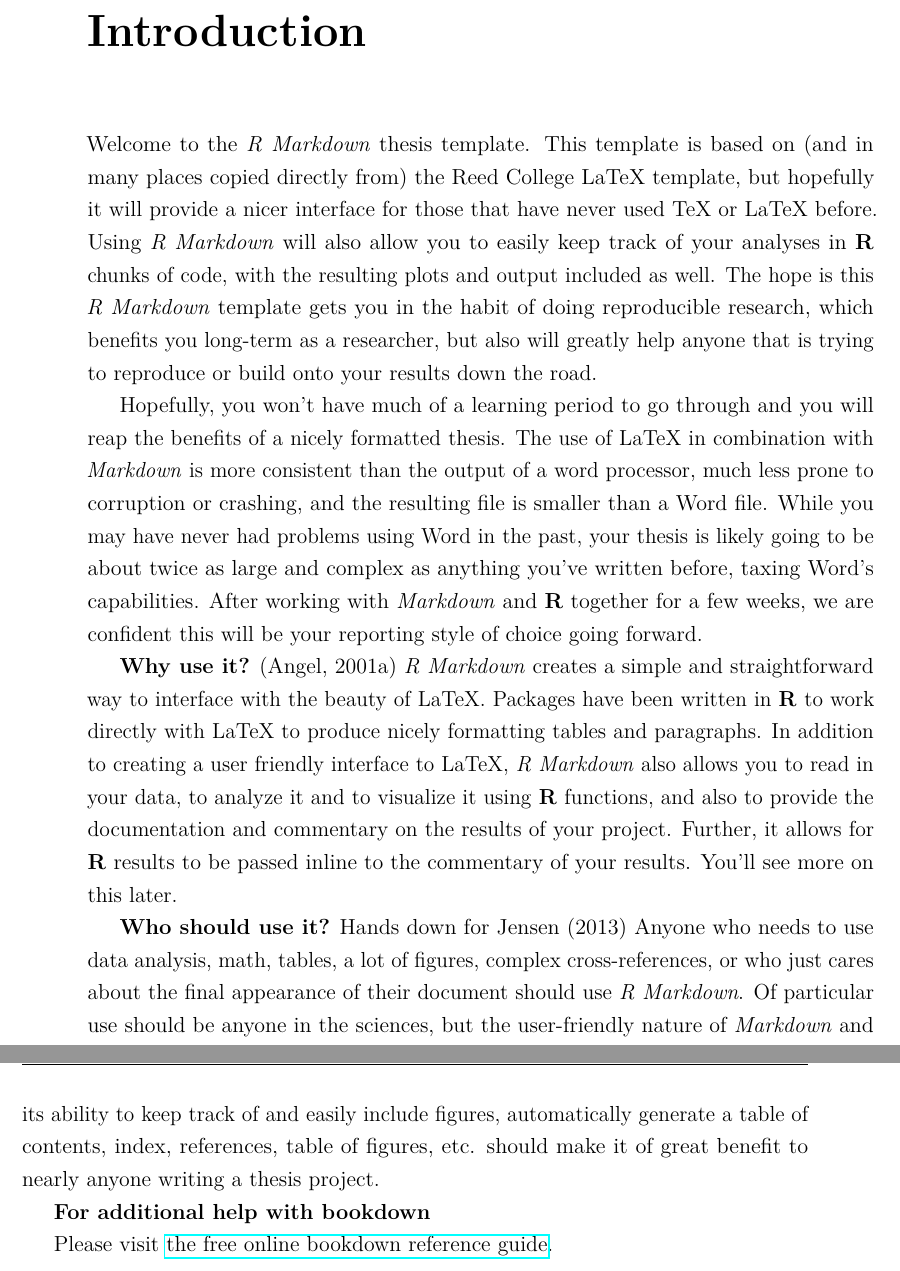
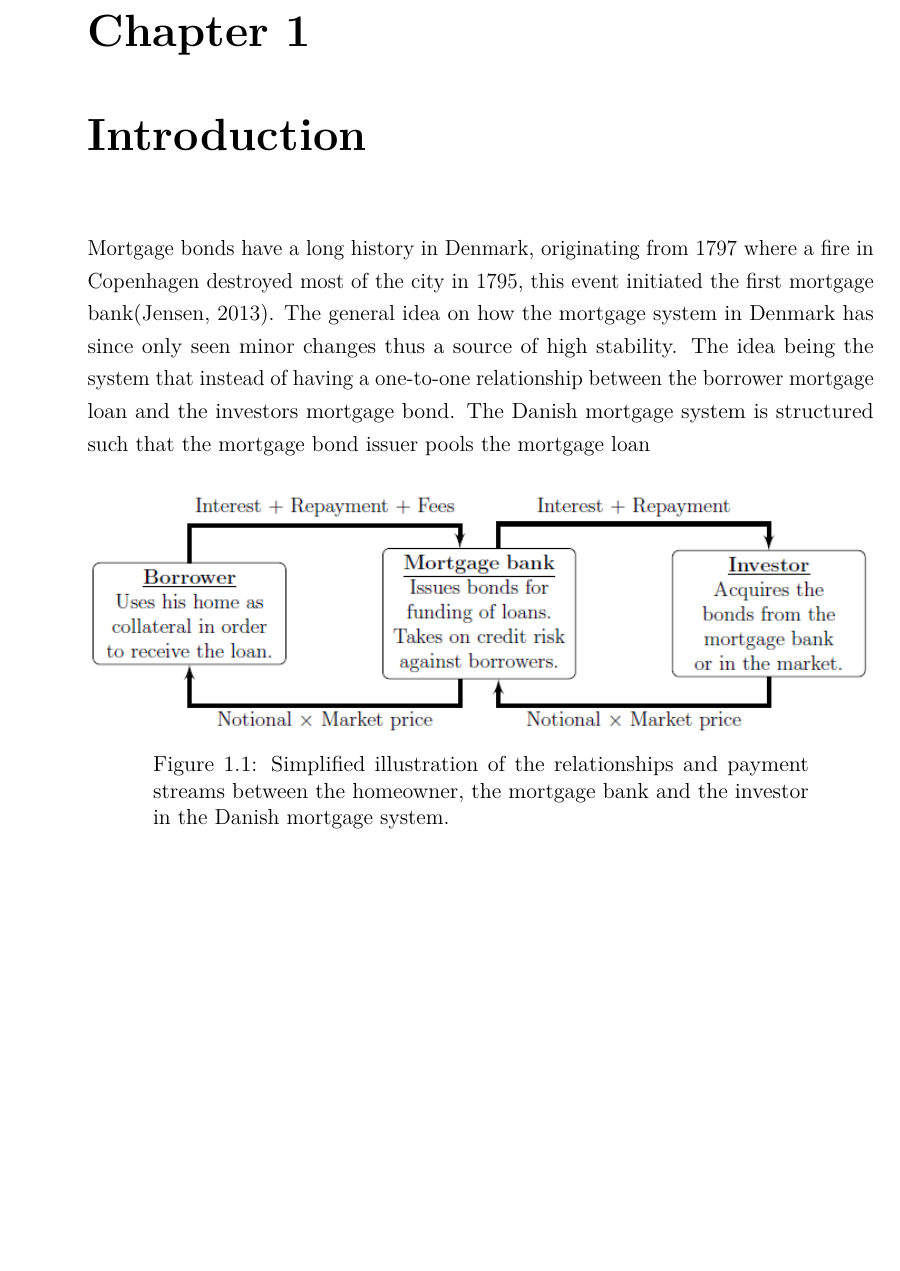
Before and after one commit to MortenWillendrup/Thesis, a LaTeX thesis (_book/thesis.tex): two parts of pages 19 and 20 of 45 before the commit and part of page 19 of 45 after it, the two joined at a grey line, cut at the place of the change, the shorter picture padded with empty space. Compiled offline with pdfLaTeX.

Commit message:
Starting to look good

```diff
--- a/_book/thesis.tex
+++ b/_book/thesis.tex
@@ -249,26 +249,20 @@
 \mainmatter % here the regular arabic numbering starts
 \pagestyle{fancyplain} % turns page numbering back on
 
-\hypertarget{introduction}{%
-\chapter*{Introduction}\label{introduction}}
-\addcontentsline{toc}{chapter}{Introduction}
+\hypertarget{intro}{%
+\chapter{Introduction}\label{intro}}
 
-Welcome to the \emph{R Markdown} thesis template. This template is based on (and in many places copied directly from) the Reed College LaTeX template, but hopefully it will provide a nicer interface for those that have never used TeX or LaTeX before. Using \emph{R Markdown} will also allow you to easily keep track of your analyses in \textbf{R} chunks of code, with the resulting plots and output included as well. The hope is this \emph{R Markdown} template gets you in the habit of doing reproducible research, which benefits you long-term as a researcher, but also will greatly help anyone that is trying to reproduce or build onto your results down the road.
+Mortgage bonds have a long history in Denmark, originating from 1797 where a fire in Copenhagen destroyed most of the city in 1795, this event initiated the first mortgage bank(Jensen, 2013).
+The general idea on how the mortgage system in Denmark has since only seen minor changes thus a source of high stability.
+The idea being the system that instead of having a one-to-one relationship between the borrower mortgage loan and the investors mortgage bond. The Danish mortgage system is structured such that the mortgage bond issuer pools the mortgage loan
+\begin{figure}
 
-Hopefully, you won't have much of a learning period to go through and you will reap the benefits of a nicely formatted thesis. The use of LaTeX in combination with \emph{Markdown} is more consistent than the output of a word processor, much less prone to corruption or crashing, and the resulting file is smaller than a Word file. While you may have never had problems using Word in the past, your thesis is likely going to be about twice as large and complex as anything you've written before, taxing Word's capabilities. After working with \emph{Markdown} and \textbf{R} together for a few weeks, we are confident this will be your reporting style of choice going forward.
+{\centering \includegraphics[width=1\linewidth]{figure/bond_cash_flow_illustration_23012022}
 
-\textbf{Why use it?}
-(Angel, 2001a)
-\emph{R Markdown} creates a simple and straightforward way to interface with the beauty of LaTeX. Packages have been written in \textbf{R} to work directly with LaTeX to produce nicely formatting tables and paragraphs. In addition to creating a user friendly interface to LaTeX, \emph{R Markdown} also allows you to read in your data, to analyze it and to visualize it using \textbf{R} functions, and also to provide the documentation and commentary on the results of your project. Further, it allows for \textbf{R} results to be passed inline to the commentary of your results. You'll see more on this later.
+}
 
-\textbf{Who should use it?}
-Hands down for Jensen (2013)
-Anyone who needs to use data analysis, math, tables, a lot of figures, complex cross-references, or who just cares about the final appearance of their document should use \emph{R Markdown}. Of particular use should be anyone in the sciences, but the user-friendly nature of \emph{Markdown} and its ability to keep track of and easily include figures, automatically generate a table of contents, index, references, table of figures, etc. should make it of great benefit to nearly anyone writing a thesis project.
-
-\textbf{For additional help with bookdown}
-
-Please visit \href{https://bookdown.org/yihui/bookdown/}{the free online bookdown reference guide}.
-
+\caption{Simplified illustration of the relationships and payment streams between the homeowner, the mortgage bank and the investor in the Danish mortgage system.}\label{fig:bnondCashFlow}
+\end{figure}
 \hypertarget{rmd-basics}{%
 \chapter{R Markdown Basics}\label{rmd-basics}}
 
```
Also changed, not shown: _book/thesis.pdf, _bookdown_files/thesis_files/figure-latex/delaysboxplot-1.pdf, _bookdown_files/thesis_files/figure-latex/march3plot-1.pdf, figure/bond_cash_flow_illustration_23012022.png (added), 6 other files.
